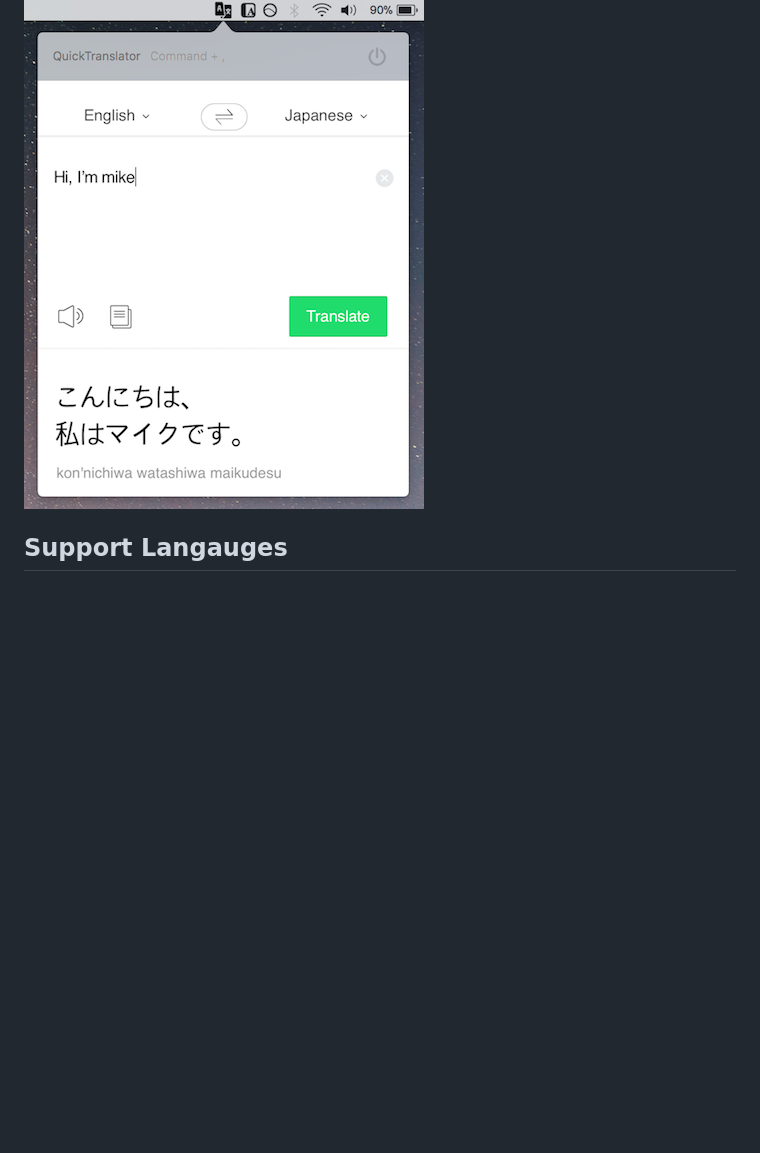
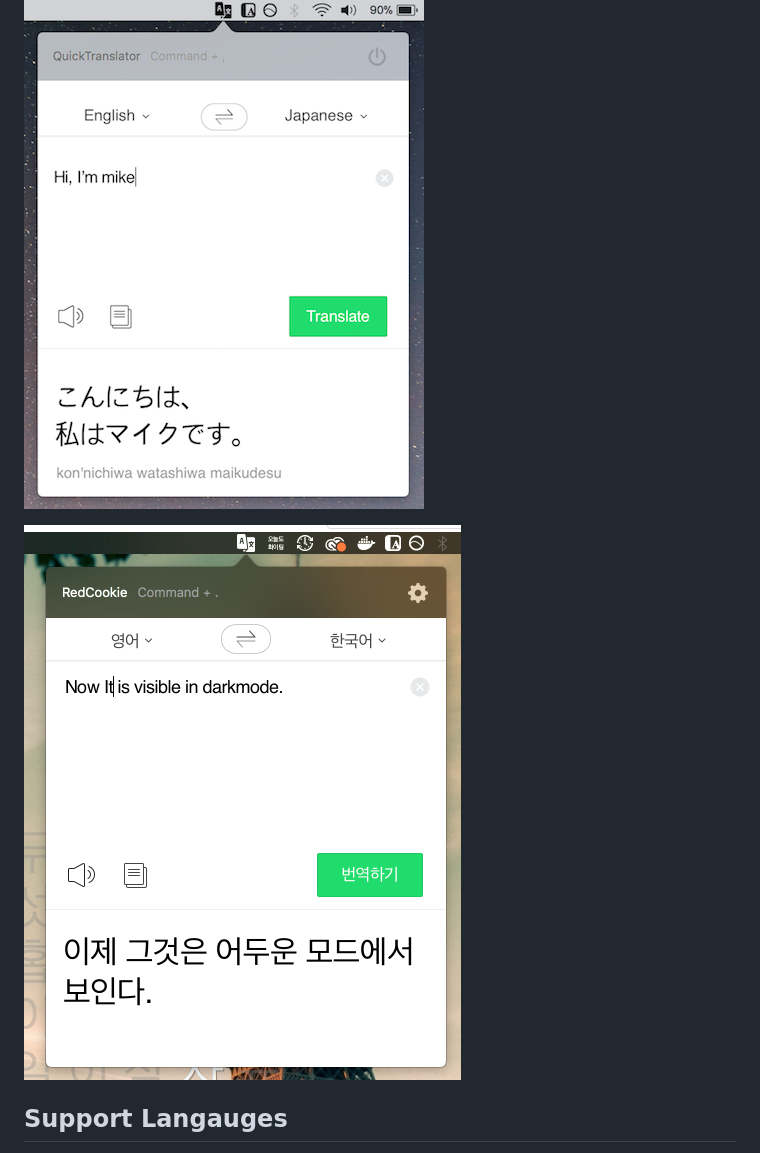
Before and after one commit to HieuLsw/RedCookie, a Markdown page: README.md, the part around the change. Rendered like a GitHub page; pictures changed too: docs/images/screenshot3.png (added); blank space fills up the shorter version.

Commit message:
added a screenshot.

```diff
--- a/README.md
+++ b/README.md
@@ -10,6 +10,8 @@ You can download this app on our website [RedCookie's official website.](https:/
 Once you install and run this app. Then type `Command + .` on keyboard.<br>
 RedCookie will be shown as below<br><br>
 ![Quick Translator Screenshot](./docs/images/screenshot2.png)
+
+![Quick Translator Screenshot 2](./docs/images/screenshot3.png)
 
 ## Support Langauges
 * Chinese
```
